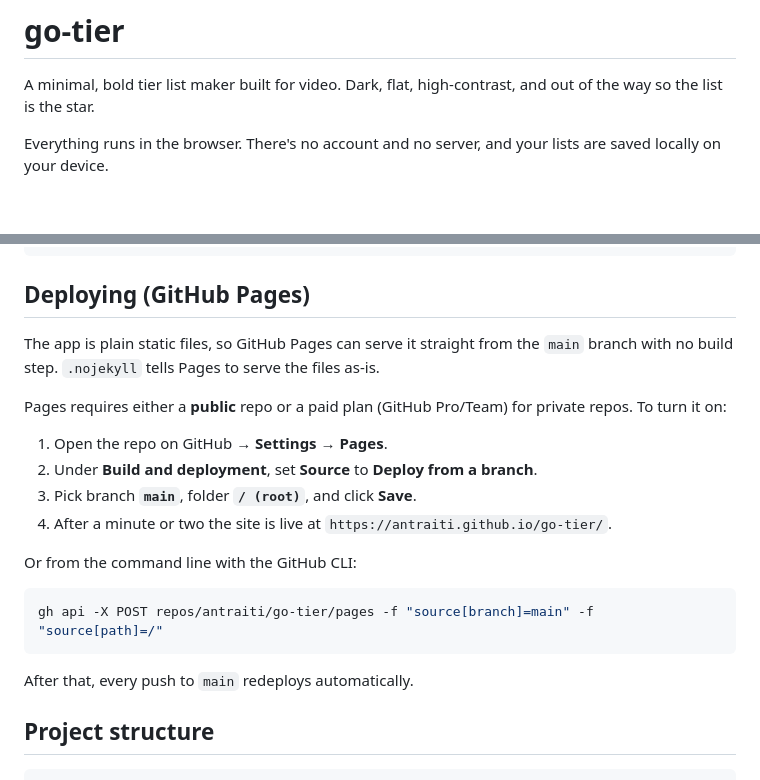
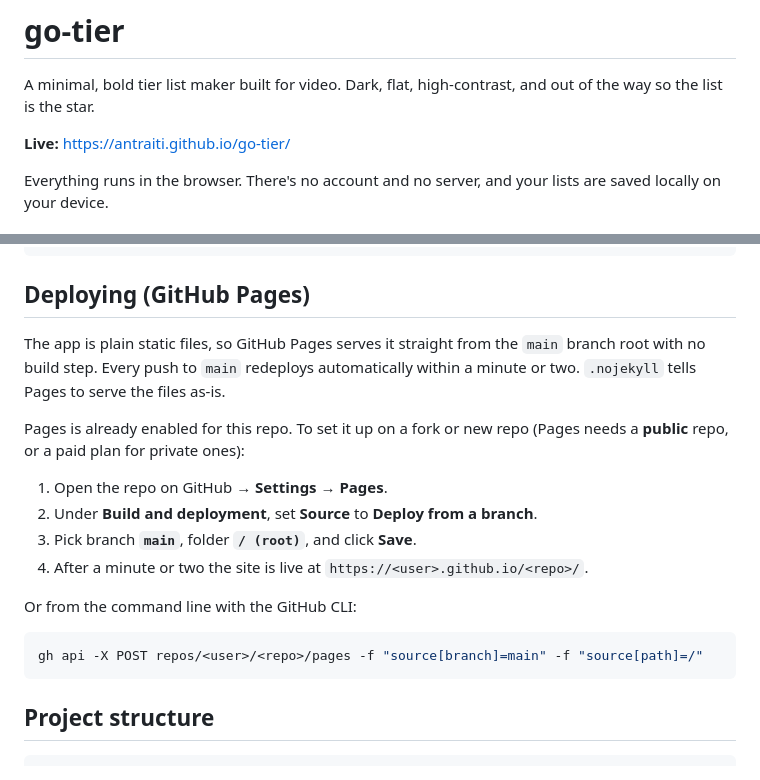
Before and after one commit to antraiti/go-tier, a Markdown page: README.md, 2 parts joined by grey strips. GitHub-like rendering; blank space fills up the shorter version.

Commit message:
README: add live site link
Co-authored-by: Copilot <223556219+Copilot@users.noreply.github.com>

````diff
--- a/README.md
+++ b/README.md
@@ -1,6 +1,8 @@
 # go-tier
 
 A minimal, bold tier list maker built for video. Dark, flat, high-contrast, and out of the way so the list is the star.
+
+**Live:** https://antraiti.github.io/go-tier/
 
 Everything runs in the browser. There's no account and no server, and your lists are saved locally on your device.
 
@@ -64,22 +66,20 @@ python -m http.server 5173
 
 ## Deploying (GitHub Pages)
 
-The app is plain static files, so GitHub Pages can serve it straight from the `main` branch with no build step. `.nojekyll` tells Pages to serve the files as-is.
+The app is plain static files, so GitHub Pages serves it straight from the `main` branch root with no build step. Every push to `main` redeploys automatically within a minute or two. `.nojekyll` tells Pages to serve the files as-is.
 
-Pages requires either a **public** repo or a paid plan (GitHub Pro/Team) for private repos. To turn it on:
+Pages is already enabled for this repo. To set it up on a fork or new repo (Pages needs a **public** repo, or a paid plan for private ones):
 
 1. Open the repo on GitHub → **Settings** → **Pages**.
 2. Under **Build and deployment**, set **Source** to **Deploy from a branch**.
 3. Pick branch **`main`**, folder **`/ (root)`**, and click **Save**.
-4. After a minute or two the site is live at `https://antraiti.github.io/go-tier/`.
+4. After a minute or two the site is live at `https://<user>.github.io/<repo>/`.
 
 Or from the command line with the GitHub CLI:
 
 ```powershell
-gh api -X POST repos/antraiti/go-tier/pages -f "source[branch]=main" -f "source[path]=/"
+gh api -X POST repos/<user>/<repo>/pages -f "source[branch]=main" -f "source[path]=/"
 ```
-
-After that, every push to `main` redeploys automatically.
 
 ## Project structure
 
````
